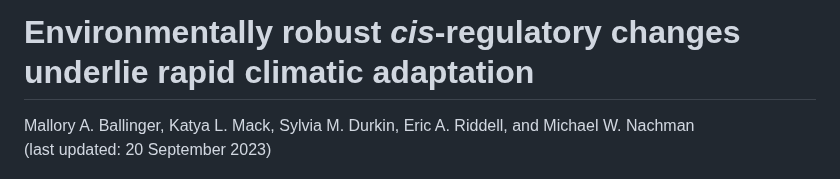
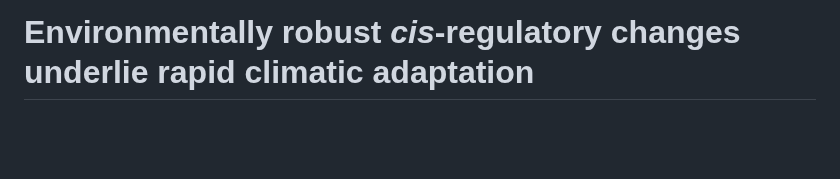
Before and after one commit to malballinger/BallingerMack_PNAS_2023, a Markdown page: README.md, the part around one of its changes. Drawn GitHub-style; blank space fills up the shorter version.

```diff
--- a/README.md
+++ b/README.md
@@ -1,4 +1,3 @@
 Environmentally robust *cis*-regulatory changes underlie rapid climatic adaptation
 ================
-Mallory A. Ballinger, Katya L. Mack, Sylvia M. Durkin, Eric A. Riddell, and Michael W. Nachman<br>(last updated: 20 September 2023)
 
```
Also changed, not shown: other parts of README.md (+1 -1 lines).
